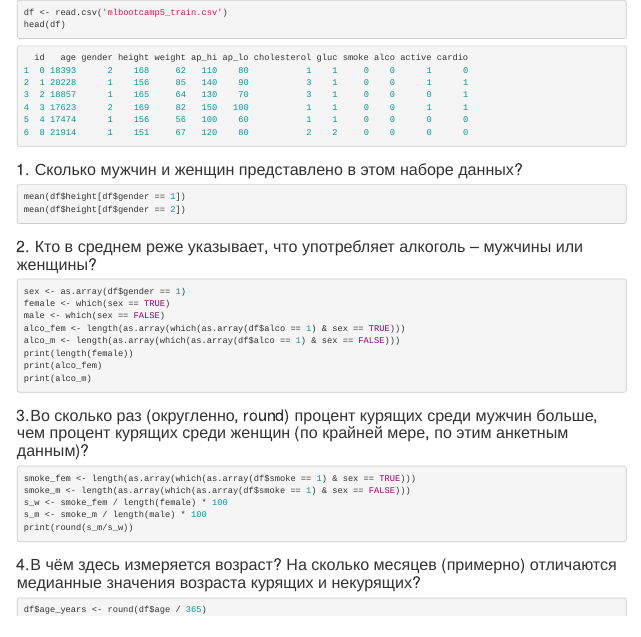
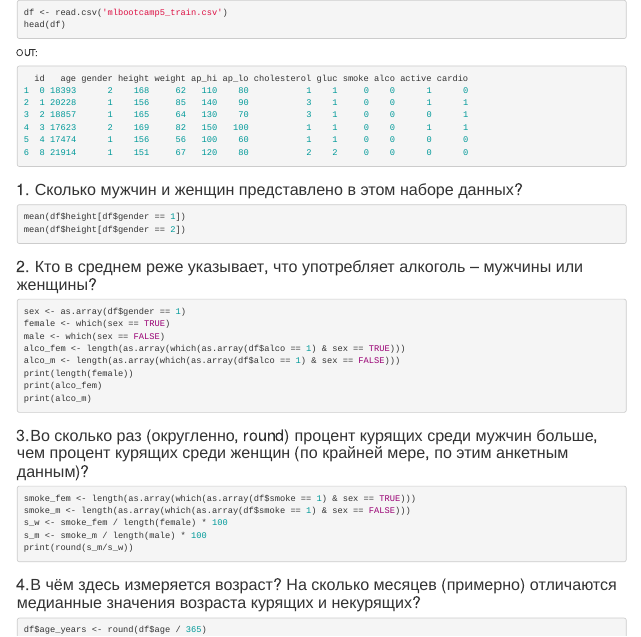
Before and after one commit to 18ariana/1-course, an R Markdown document (lab2/w1.Rmd): the page in a window 1100 px wide, from its top. Rendered offline with R 4.5, knitr and Pandoc, with nearby package versions.

Commit message:
Update w1.Rmd

````diff
--- a/lab2/w1.Rmd
+++ b/lab2/w1.Rmd
@@ -2,6 +2,7 @@
 df <- read.csv('mlbootcamp5_train.csv')
 head(df)
 ```
+OUT:
 ```R
   id   age gender height weight ap_hi ap_lo cholesterol gluc smoke alco active cardio
 1  0 18393      2    168     62   110    80           1    1     0    0      1      0
````
